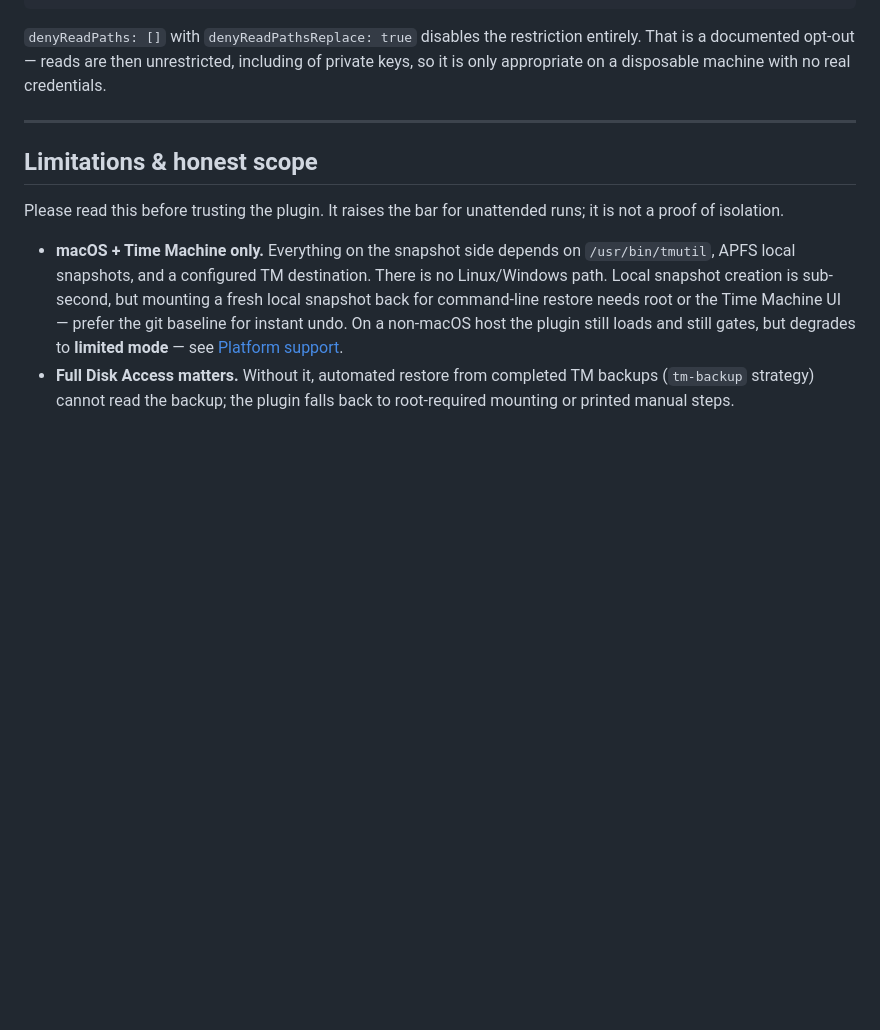
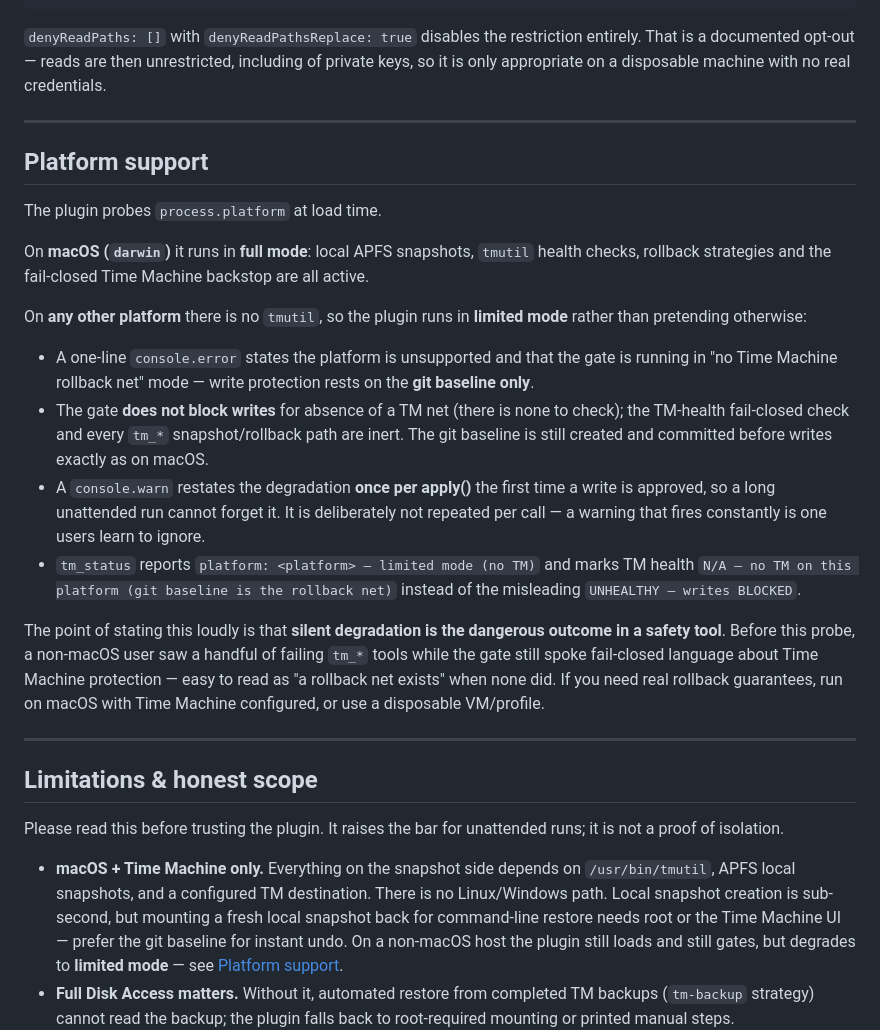
Before and after one commit to ChaoJie0/dsh-tm-guard, a Markdown page: README.md, the part around the change. Drawn GitHub-style; blank space fills up the shorter version.

Commit message:
tm-guard: checkpoint before write

```diff
--- a/README.md
+++ b/README.md
@@ -277,6 +277,23 @@ To replace the list outright (e.g. you curate the set yourself and want a narrow
 
 ---
 
+## Platform support
+
+The plugin probes `process.platform` at load time.
+
+On **macOS (`darwin`)** it runs in **full mode**: local APFS snapshots, `tmutil` health checks, rollback strategies and the fail-closed Time Machine backstop are all active.
+
+On **any other platform** there is no `tmutil`, so the plugin runs in **limited mode** rather than pretending otherwise:
+
+- A one-line `console.error` states the platform is unsupported and that the gate is running in "no Time Machine rollback net" mode — write protection rests on the **git baseline only**.
+- The gate **does not block writes** for absence of a TM net (there is none to check); the TM-health fail-closed check and every `tm_*` snapshot/rollback path are inert. The git baseline is still created and committed before writes exactly as on macOS.
+- A `console.warn` restates the degradation **once per apply()** the first time a write is approved, so a long unattended run cannot forget it. It is deliberately not repeated per call — a warning that fires constantly is one users learn to ignore.
+- `tm_status` reports `platform: <platform> — limited mode (no TM)` and marks TM health `N/A — no TM on this platform (git baseline is the rollback net)` instead of the misleading `UNHEALTHY — writes BLOCKED`.
+
+The point of stating this loudly is that **silent degradation is the dangerous outcome in a safety tool**. Before this probe, a non-macOS user saw a handful of failing `tm_*` tools while the gate still spoke fail-closed language about Time Machine protection — easy to read as "a rollback net exists" when none did. If you need real rollback guarantees, run on macOS with Time Machine configured, or use a disposable VM/profile.
+
+---
+
 ## Limitations & honest scope
 
 Please read this before trusting the plugin. It raises the bar for unattended runs; it is not a proof of isolation.
```
